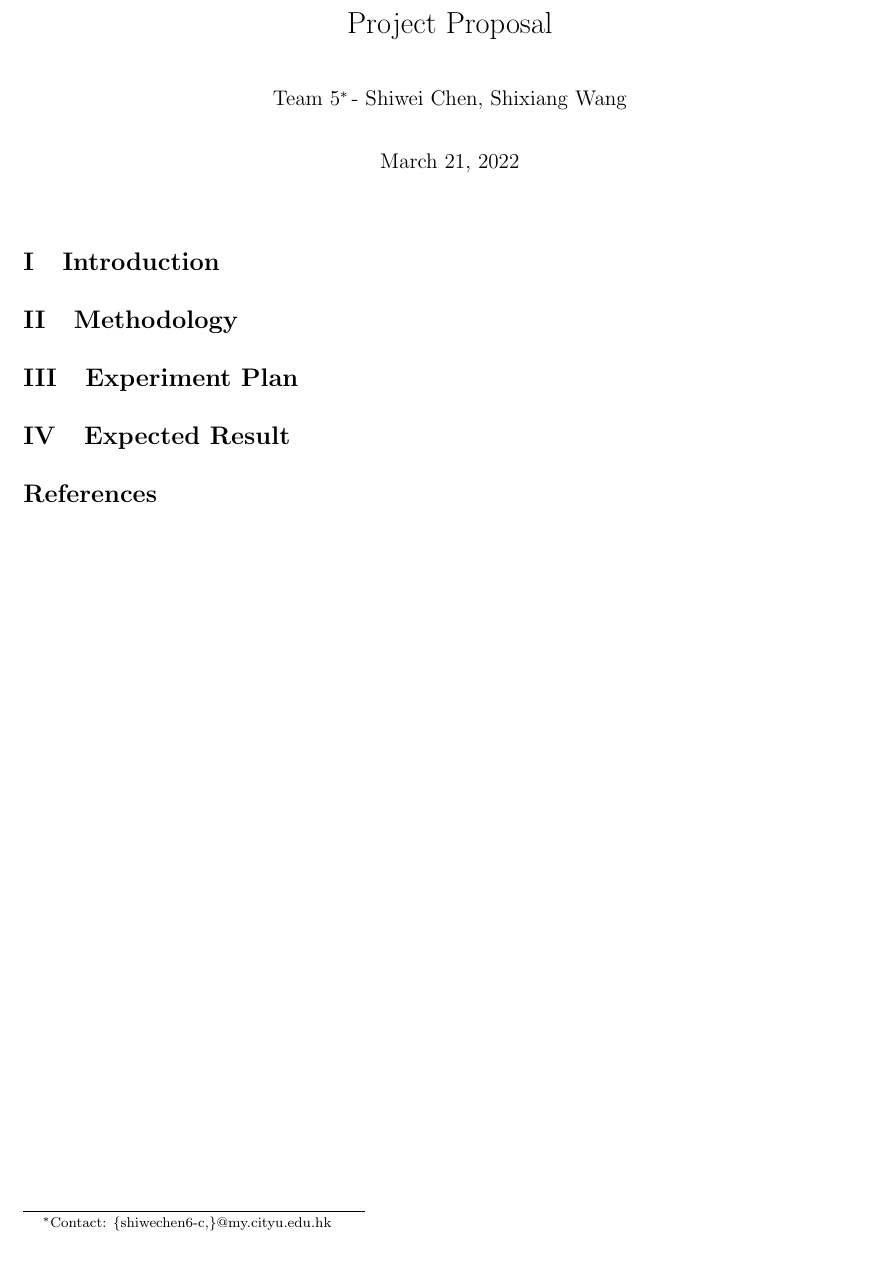
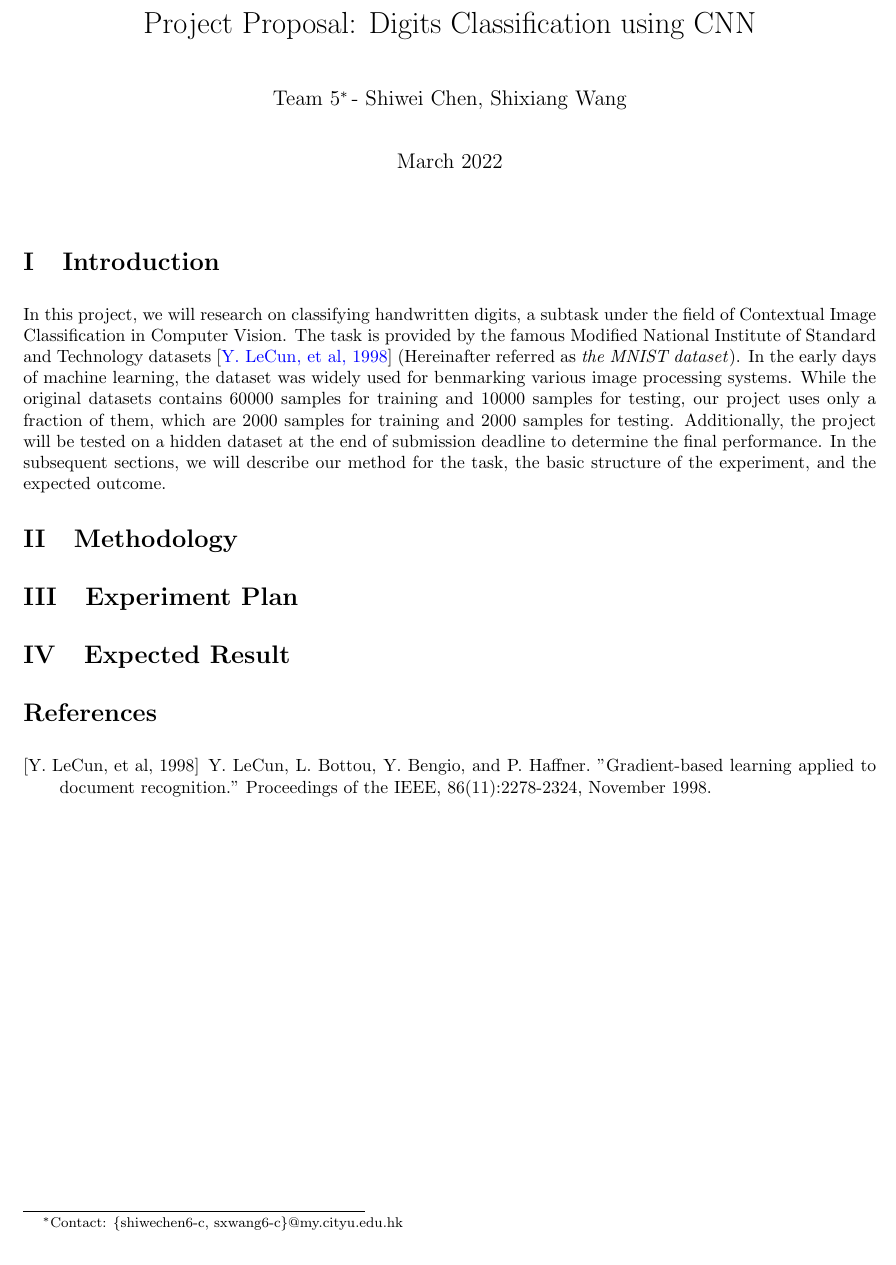
Before and after one commit to isDanielWang/Digits_Classification, a LaTeX document (assets/proposal/proposal.tex): part of the page, cut at the place of the change. Compiled offline with pdfLaTeX.

Commit message:
Completed Introduction.

```diff
--- a/assets/proposal/proposal.tex
+++ b/assets/proposal/proposal.tex
@@ -47,20 +47,23 @@ urlcolor=blue
 
 % ------------------------------------------------------------
 
-\title{Project Proposal}
-\author{Team 5\footnote{Contact: \{shiwechen6-c,\}@my.cityu.edu.hk}  \:- Shiwei Chen, Shixiang Wang}
+\title{Project Proposal: Digits Classification using CNN}
+\author{Team 5\footnote{Contact: \{shiwechen6-c, sxwang6-c\}@my.cityu.edu.hk}  \:- Shiwei Chen, Shixiang Wang}
+\date{March 2022}
 
 \begin{document}
 
 \maketitle
 
 \section{Introduction}
+In this project, we will research on classifying handwritten digits, a subtask under the field of Contextual Image Classification in Computer Vision. The task is provided by the famous Modified National Institute of Standard and Technology datasets \cite{ref1} (Hereinafter referred as \textit{the MNIST dataset}). In the early days of machine learning, the dataset was widely used for benmarking various image processing systems. While the original datasets contains $60000$ samples for training and $10000$ samples for testing, our project uses only a fraction of them, which are $2000$ samples for training and $2000$ samples for testing. Additionally, the project will be tested on a hidden dataset at the end of submission deadline to determine the final performance. In the subsequent sections, we will describe our method for the task, the basic structure of the experiment, and the expected outcome.
+
 \section{Methodology}
 \section{Experiment Plan}
 \section{Expected Result}
 
 \begin{thebibliography}{00}
-
+\bibitem[Y. LeCun, et al, 1998]{ref1} Y. LeCun, L. Bottou, Y. Bengio, and P. Haffner. "Gradient-based learning applied to document recognition." Proceedings of the IEEE, 86(11):2278-2324, November 1998.
 \end{thebibliography}
 
 
```
Also changed, not shown: assets/proposal/proposal.pdf.
